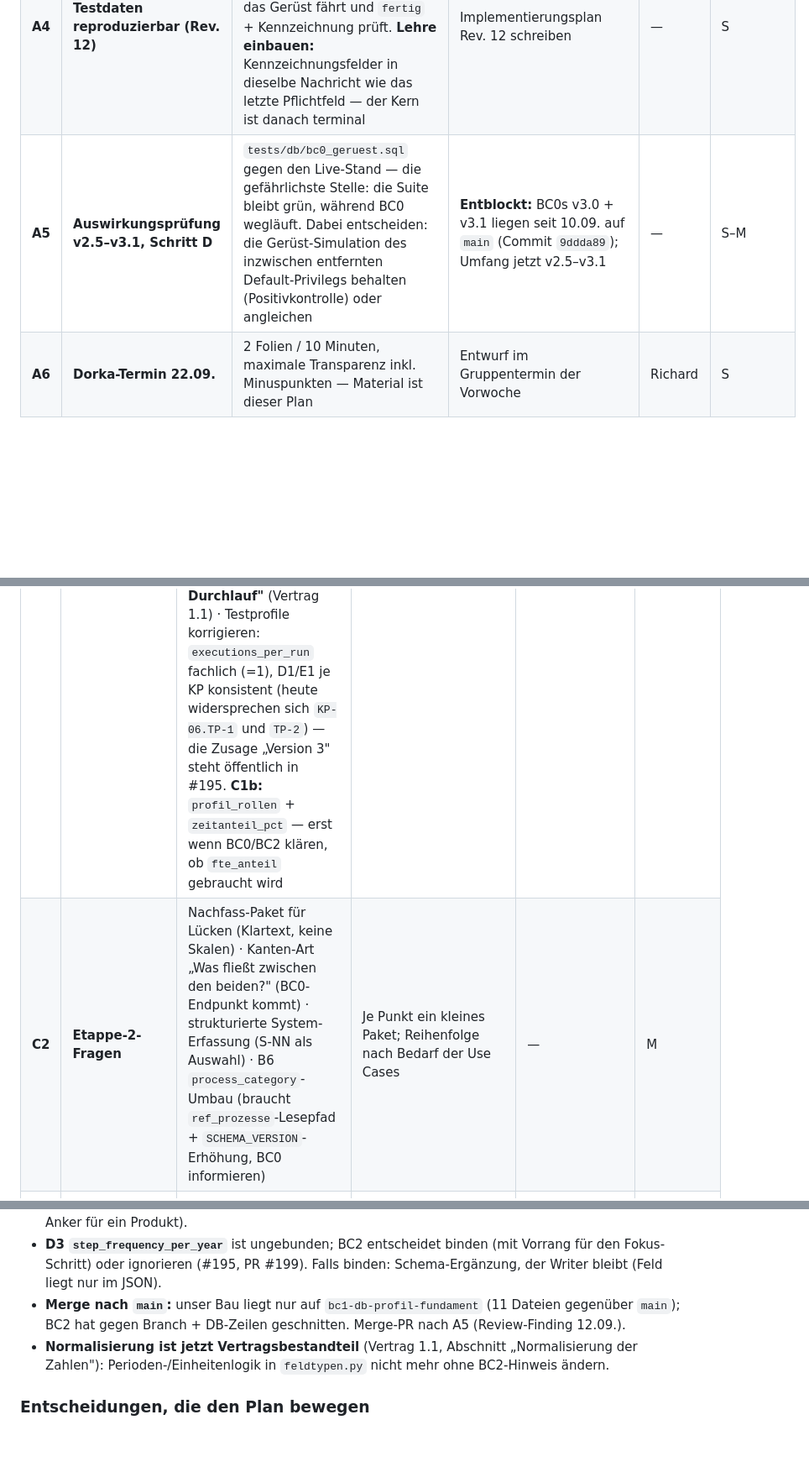
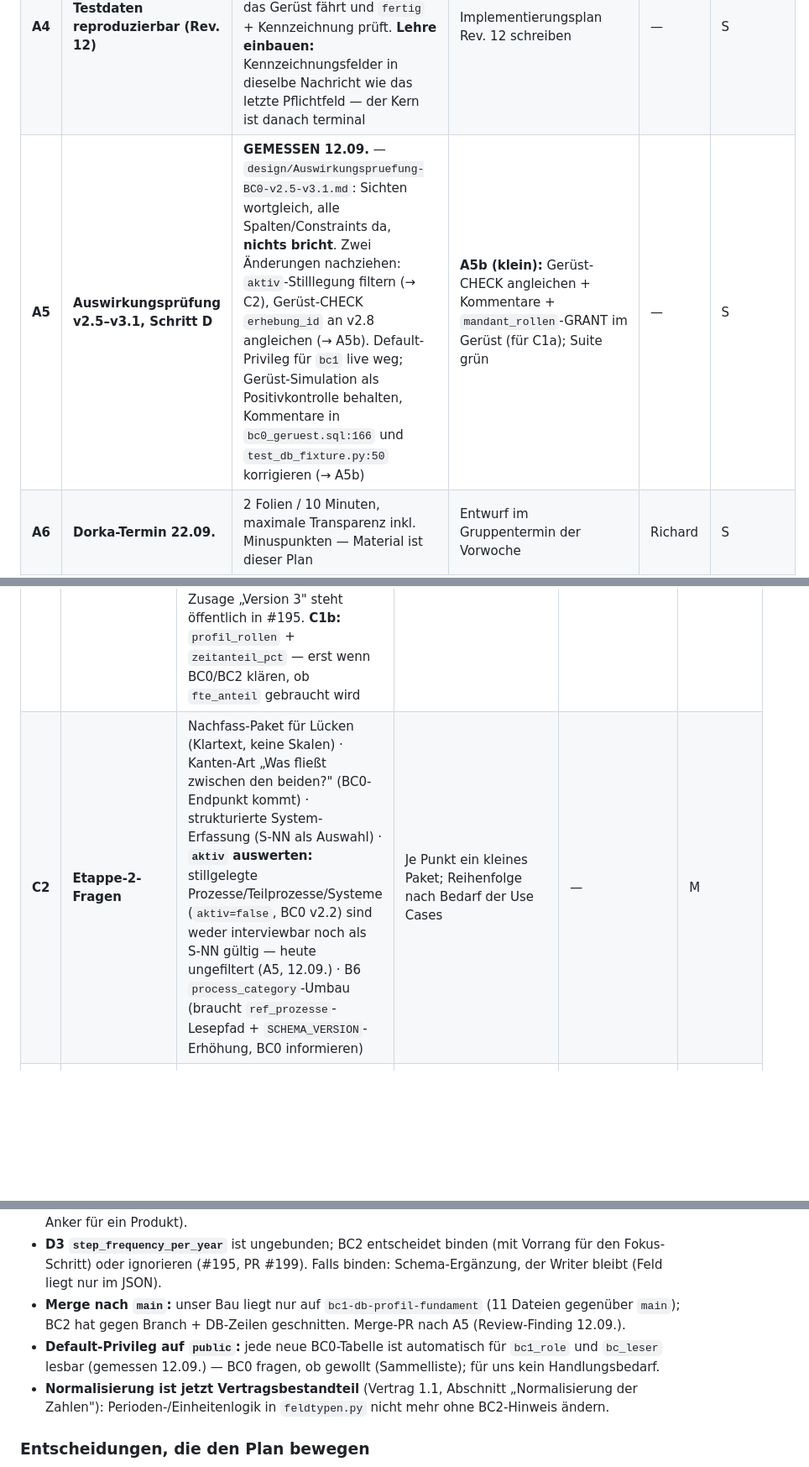
Before and after one commit to pg-coe-kmu/coe-factory, a Markdown page: bc1-context-discovery/design/Abschlussplan-BC1.md, 3 parts joined by grey strips. Shown at 84% size. Drawn GitHub-style; blank space fills up the shorter version.

```diff
--- a/bc1-context-discovery/design/Abschlussplan-BC1.md
+++ b/bc1-context-discovery/design/Abschlussplan-BC1.md
@@ -71,7 +71,7 @@ unklar) und wird beim jeweiligen Implementierungsplan präzisiert.
 | **A2** | **GitHub-Stand = Realität** | Die Arbeitspakete spiegeln den Bau: #120–#126 sind über PR #129 erledigt → schließen; #48 DoD an die Hybrid-Architektur angleichen (kein Tool-Call, kein Aurelia-Mock, Schema-Validierung → A1); #49/#50/#52/#53 als Stufe B/C einordnen; README um Setup + Start ergänzen (heute nur Struktur) | Richard schließt/kommentiert; README-Absatz aus `SMOKE.md` ableiten | — | S |
 | **A3** | **Spalte-zu-Feld-Tabelle + Einseiter** | Als eigenes Artefakt an BC0 (erledigt dort ADR-005 §8 Punkt 96) und für das Team: „Was BC1 fragt und was daraus wird" (26 Pflichtfragen → Spalte) | Aus Task 11 des DB-Profil-Plans extrahieren, in `design/` ablegen | — | S |
 | **A4** | **Testdaten reproduzierbar (Rev. 12)** | Das Testdaten-Skript vom 08.09. liegt außerhalb des Repos. Als TDD-Task ins Repo: Test, der die drei Läufe gegen das Gerüst fährt und `fertig` + Kennzeichnung prüft. **Lehre einbauen:** Kennzeichnungsfelder in dieselbe Nachricht wie das letzte Pflichtfeld — der Kern ist danach terminal | Implementierungsplan Rev. 12 schreiben | — | S |
-| **A5** | **Auswirkungsprüfung v2.5–v3.1, Schritt D** | `tests/db/bc0_geruest.sql` gegen den Live-Stand — die gefährlichste Stelle: die Suite bleibt grün, während BC0 wegläuft. Dabei entscheiden: die Gerüst-Simulation des inzwischen entfernten Default-Privilegs behalten (Positivkontrolle) oder angleichen | **Entblockt:** BC0s v3.0 + v3.1 liegen seit 10.09. auf `main` (Commit `9ddda89`); Umfang jetzt v2.5–v3.1 | — | S–M |
+| **A5** | **Auswirkungsprüfung v2.5–v3.1, Schritt D** | **GEMESSEN 12.09.** — `design/Auswirkungspruefung-BC0-v2.5-v3.1.md`: Sichten wortgleich, alle Spalten/Constraints da, **nichts bricht**. Zwei Änderungen nachziehen: `aktiv`-Stilllegung filtern (→ C2), Gerüst-CHECK `erhebung_id` an v2.8 angleichen (→ A5b). Default-Privileg für `bc1` live weg; Gerüst-Simulation als Positivkontrolle behalten, Kommentare in `bc0_geruest.sql:166` und `test_db_fixture.py:50` korrigieren (→ A5b) | **A5b (klein):** Gerüst-CHECK angleichen + Kommentare + `mandant_rollen`-GRANT im Gerüst (für C1a); Suite grün | — | S |
 | **A6** | **Dorka-Termin 22.09.** | 2 Folien / 10 Minuten, maximale Transparenz inkl. Minuspunkten — Material ist dieser Plan | Entwurf im Gruppentermin der Vorwoche | Richard | S |
 
 ### Stufe B — betriebsfähig
@@ -89,7 +89,7 @@ unklar) und wird beim jeweiligen Implementierungsplan präzisiert.
 | # | Paket | Ziel | Nächster Schritt | Hängt an | Aufwand |
 |---|---|---|---|---|---|
 | **C1** | **Rollen-Lesepfad + `profil_rollen`** | Rollen als **Auswahl** aus `mandant_rollen` statt Freitext; `profil_rollen` befüllen; `process_owner_rolle_id` setzen; **`zeitanteil_pct` erheben** — das ist der `fte_anteil`, den BC2 in #184 will und den heute niemand liefert. Vorher: Eigner/Sponsor 1:n (`v_prozesse_lesen`) gegen die eine Spalte prüfen. **C1a (vorgezogen, ein Lauf = Version 3 der Testprofile):** Owner-Auswahl aus `mandant_rollen` (`bc1_role` liest sie, gemessen 12.09.: 6 Zeilen) → `process_owner_rolle_id` setzen · **D4 auf reinen Zähl-Typ** ohne Perioden-Normalisierer (Vertrag 1.1) · **E2-Fragetext „je Durchlauf"** (Vertrag 1.1) · Testprofile korrigieren: `executions_per_run` fachlich (=1), D1/E1 je KP konsistent (heute widersprechen sich `KP-06.TP-1` und `TP-2`) — die Zusage „Version 3" steht öffentlich in #195. **C1b:** `profil_rollen` + `zeitanteil_pct` — erst wenn BC0/BC2 klären, ob `fte_anteil` gebraucht wird | C1a: Simeons Antwort zu Owner 1:n vs. 1:1 (Sammelliste) abwarten, dann Implementierungsplan | BC0-Rechtekonzept #148 (Spaltenhoheit, teils umgesetzt); C1b: BC0/BC2 | M |
-| **C2** | **Etappe-2-Fragen** | Nachfass-Paket für Lücken (Klartext, keine Skalen) · Kanten-Art „Was fließt zwischen den beiden?" (BC0-Endpunkt kommt) · strukturierte System-Erfassung (S-NN als Auswahl) · B6 `process_category`-Umbau (braucht `ref_prozesse`-Lesepfad + `SCHEMA_VERSION`-Erhöhung, BC0 informieren) | Je Punkt ein kleines Paket; Reihenfolge nach Bedarf der Use Cases | — | M |
+| **C2** | **Etappe-2-Fragen** | Nachfass-Paket für Lücken (Klartext, keine Skalen) · Kanten-Art „Was fließt zwischen den beiden?" (BC0-Endpunkt kommt) · strukturierte System-Erfassung (S-NN als Auswahl) · **`aktiv` auswerten:** stillgelegte Prozesse/Teilprozesse/Systeme (`aktiv=false`, BC0 v2.2) sind weder interviewbar noch als S-NN gültig — heute ungefiltert (A5, 12.09.) · B6 `process_category`-Umbau (braucht `ref_prozesse`-Lesepfad + `SCHEMA_VERSION`-Erhöhung, BC0 informieren) | Je Punkt ein kleines Paket; Reihenfolge nach Bedarf der Use Cases | — | M |
 | **C3** | **Spätere Schichten** | Doku-Generator (#52: Prozessdoku aus dem Profil) · Baseline-Mapper (#53: Abgleich mit BC0-Reifegrad) · Voice/OCR (#49: Eingangsschicht vor dem Extractor) | Erst wenn Stufe B steht und das Team den Bedarf bestätigt — jede Schicht dockt am Kern an, ohne ihn zu ändern | Team | L |
 | **C4** | **Härtung, bewusst vertagt** | **K-K:** der Freeze prüft die Erhebung nicht nach (Draft angelegt → Erhebungen verworfen → Zeile `fertig` mit verworfener ID; gemessen) · **K-M:** Eingaben < 0,0001 werden zurückgewiesen (`str(float)` → Exponent) — fachlich irrelevant · Outbox/Reconciler nur, falls der 503-Weg operativ nicht reicht · `SECURITY DEFINER`-Prüfpfad für die S-NN-Restlücke · automatische Auflösung verwaister Drafts (K5 bleibt manuell) · **Rechengrößen unaufgebbar?** Heute wird ein Profil nach zwei Nachfragen auch ohne D1/D4/E1/E2 `fertig` (Spalte NULL, `ungeloeste_felder` sagt welche) — Vertrag 1.1 sagt das ehrlich, BC2 hält NULL aus; die vier `identitaetskritisch` zu machen wäre eine Spec-Entscheidung, die Interviews bei sturen Antworten blockiert · **strukturierter Testdaten-Marker** statt Präfix-Konvention `Testdaten ` in `open_remarks` (Review 12.09.) | Nur auf konkreten Anlass | — | S je Punkt |
 
@@ -103,6 +103,7 @@ unklar) und wird beim jeweiligen Implementierungsplan präzisiert.
 - Die Produktfrage „wer bewertet die übrigen Teilprozesse" liegt außerhalb des Projekts (Roadmap-Anker für ein Produkt).
 - **D3 `step_frequency_per_year`** ist ungebunden; BC2 entscheidet binden (mit Vorrang für den Fokus-Schritt) oder ignorieren (#195, PR #199). Falls binden: Schema-Ergänzung, der Writer bleibt (Feld liegt nur im JSON).
 - **Merge nach `main`:** unser Bau liegt nur auf `bc1-db-profil-fundament` (11 Dateien gegenüber `main`); BC2 hat gegen Branch + DB-Zeilen geschnitten. Merge-PR nach A5 (Review-Finding 12.09.).
+- **Default-Privileg auf `public`:** jede neue BC0-Tabelle ist automatisch für `bc1_role` und `bc_leser` lesbar (gemessen 12.09.) — BC0 fragen, ob gewollt (Sammelliste); für uns kein Handlungsbedarf.
 - **Normalisierung ist jetzt Vertragsbestandteil** (Vertrag 1.1, Abschnitt „Normalisierung der Zahlen"): Perioden-/Einheitenlogik in `feldtypen.py` nicht mehr ohne BC2-Hinweis ändern.
 
 ### Entscheidungen, die den Plan bewegen
```
Also changed, not shown: bc1-context-discovery/design/Auswirkungspruefung-BC0-v2.5-v3.1.md (added, +51 -0 lines).
